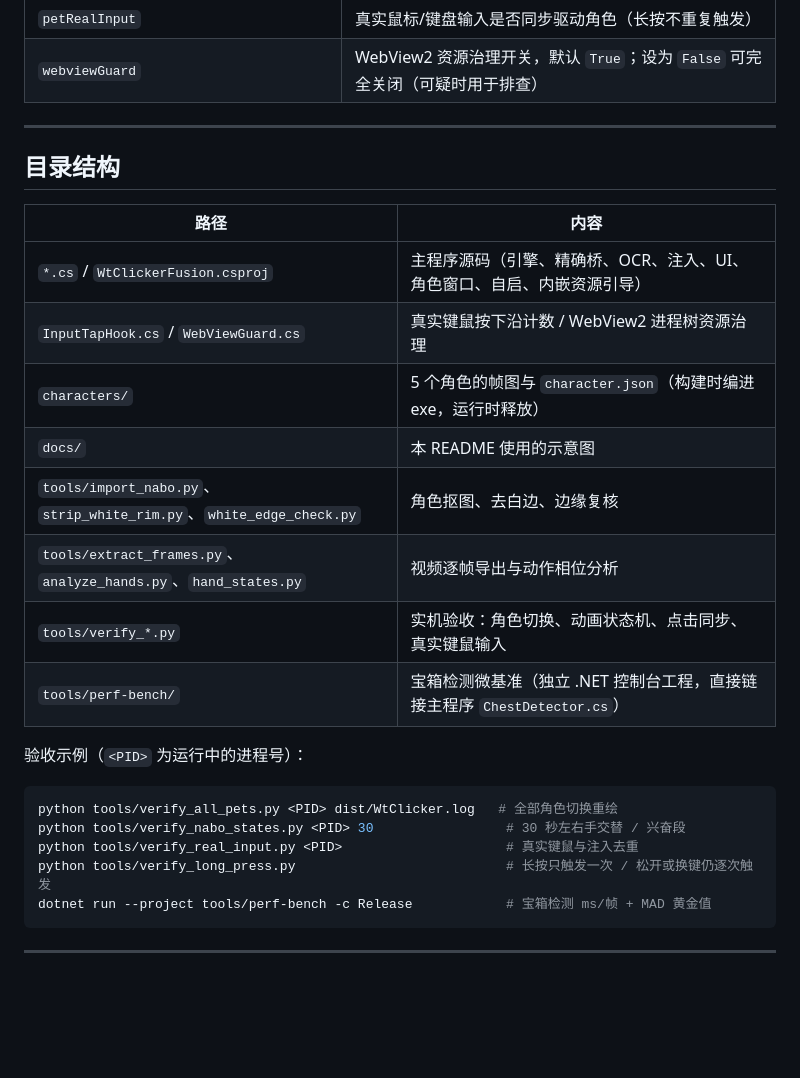
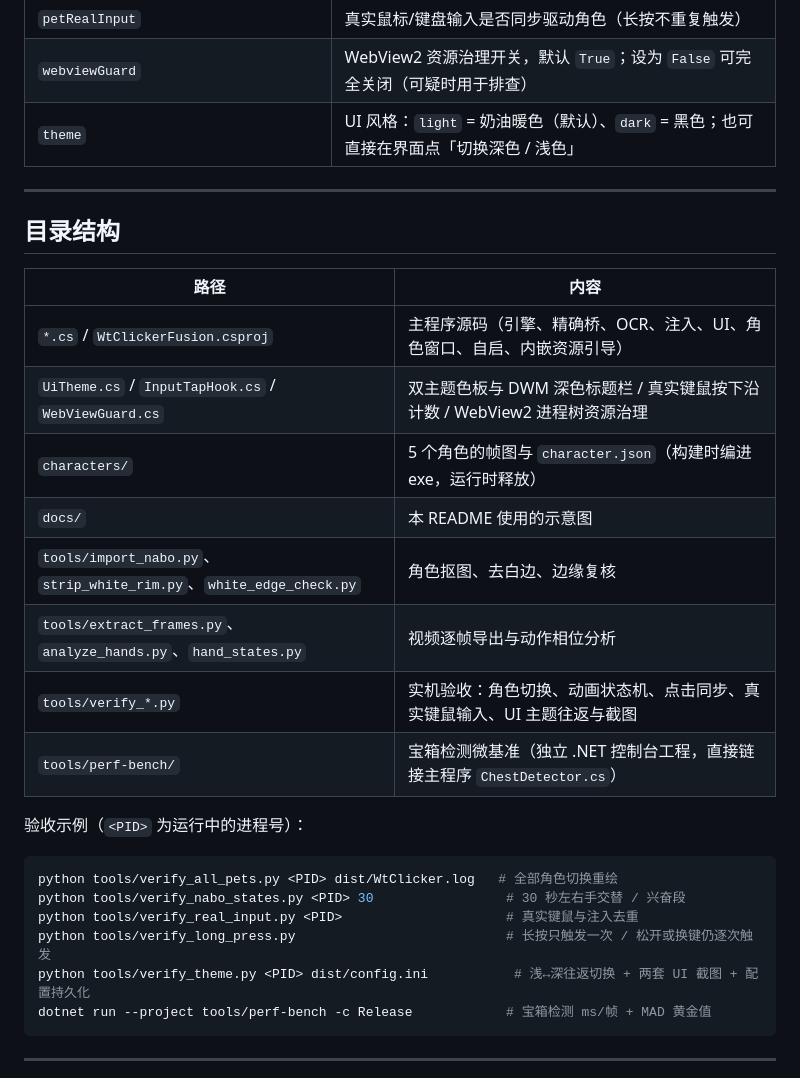
Before and after one commit to amo-tx/WtClickerFusion, a Markdown page: README.md, the part around one of its changes. GitHub-like rendering; blank space fills up the shorter version.

````diff
--- a/README.md
+++ b/README.md
@@ -149,6 +177,7 @@ dotnet publish -c Release -r win-x64 --self-contained true \
 | `petName` / `petEnabled` / `petScale` / `petPos` / `petDrag` | 角色选择、缩放、位置与拖动 |
 | `petRealInput` | 真实鼠标/键盘输入是否同步驱动角色（长按不重复触发） |
 | `webviewGuard` | WebView2 资源治理开关，默认 `True`；设为 `False` 可完全关闭（可疑时用于排查） |
+| `theme` | UI 风格：`light` = 奶油暖色（默认）、`dark` = 黑色；也可直接在界面点「切换深色 / 浅色」 |
 
 ---
 
@@ -157,12 +186,12 @@ dotnet publish -c Release -r win-x64 --self-contained true \
 | 路径 | 内容 |
 | --- | --- |
 | `*.cs` / `WtClickerFusion.csproj` | 主程序源码（引擎、精确桥、OCR、注入、UI、角色窗口、自启、内嵌资源引导） |
-| `InputTapHook.cs` / `WebViewGuard.cs` | 真实键鼠按下沿计数 / WebView2 进程树资源治理 |
+| `UiTheme.cs` / `InputTapHook.cs` / `WebViewGuard.cs` | 双主题色板与 DWM 深色标题栏 / 真实键鼠按下沿计数 / WebView2 进程树资源治理 |
 | `characters/` | 5 个角色的帧图与 `character.json`（构建时编进 exe，运行时释放） |
 | `docs/` | 本 README 使用的示意图 |
 | `tools/import_nabo.py`、`strip_white_rim.py`、`white_edge_check.py` | 角色抠图、去白边、边缘复核 |
 | `tools/extract_frames.py`、`analyze_hands.py`、`hand_states.py` | 视频逐帧导出与动作相位分析 |
-| `tools/verify_*.py` | 实机验收：角色切换、动画状态机、点击同步、真实键鼠输入 |
+| `tools/verify_*.py` | 实机验收：角色切换、动画状态机、点击同步、真实键鼠输入、UI 主题往返与截图 |
 | `tools/perf-bench/` | 宝箱检测微基准（独立 .NET 控制台工程，直接链接主程序 `ChestDetector.cs`） |
 
 验收示例（`<PID>` 为运行中的进程号）：
@@ -172,6 +201,7 @@ python tools/verify_all_pets.py <PID> dist/WtClicker.log   # 全部角色切换
 python tools/verify_nabo_states.py <PID> 30                 # 30 秒左右手交替 / 兴奋段
 python tools/verify_real_input.py <PID>                     # 真实键鼠与注入去重
 python tools/verify_long_press.py                           # 长按只触发一次 / 松开或换键仍逐次触发
+python tools/verify_theme.py <PID> dist/config.ini           # 浅↔深往返切换 + 两套 UI 截图 + 配置持久化
 dotnet run --project tools/perf-bench -c Release            # 宝箱检测 ms/帧 + MAD 黄金值
 ```
 
````
Also changed, not shown: other parts of README.md (+30 -2 lines), docs/ui-dark.png (added), docs/ui-light.png (added), 5 other files.
